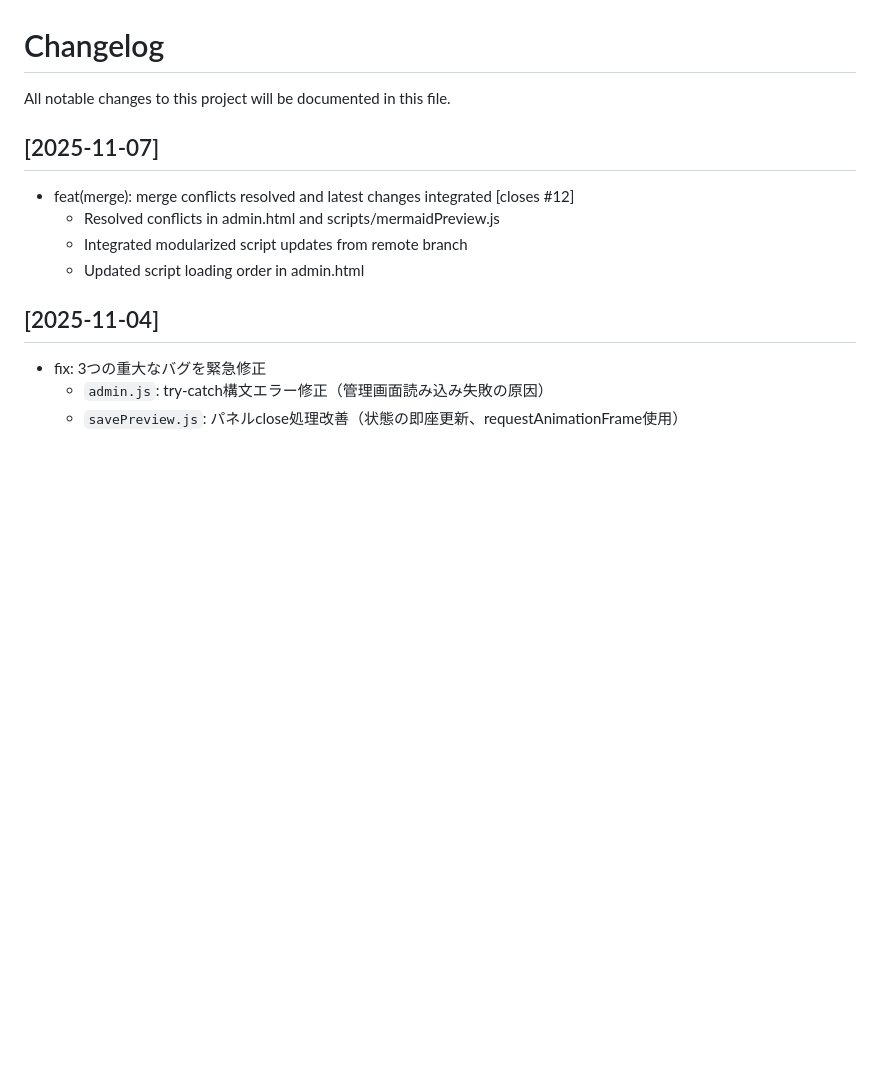
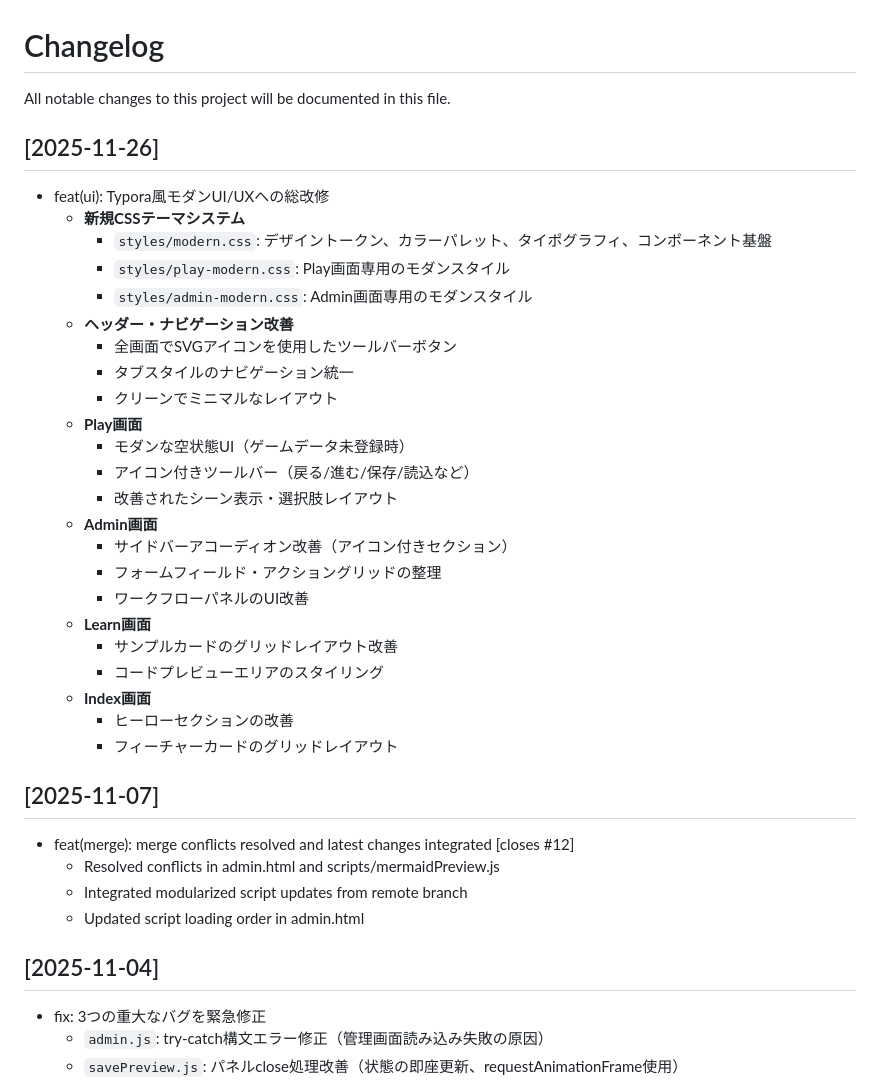
Before and after one commit to YuShimoji/AdventureGamePage, a Markdown page: CHANGELOG.md, the part around the change. Drawn GitHub-style; blank space fills up the shorter version.

Commit message:
docs: CHANGELOG.mdに2025-11-26のUI改修を記録

```diff
--- a/CHANGELOG.md
+++ b/CHANGELOG.md
@@ -1,6 +1,32 @@
 # Changelog
 
 All notable changes to this project will be documented in this file.
+
+## [2025-11-26]
+
+- feat(ui): Typora風モダンUI/UXへの総改修
+  - **新規CSSテーマシステム**
+    - `styles/modern.css`: デザイントークン、カラーパレット、タイポグラフィ、コンポーネント基盤
+    - `styles/play-modern.css`: Play画面専用のモダンスタイル
+    - `styles/admin-modern.css`: Admin画面専用のモダンスタイル
+  - **ヘッダー・ナビゲーション改善**
+    - 全画面でSVGアイコンを使用したツールバーボタン
+    - タブスタイルのナビゲーション統一
+    - クリーンでミニマルなレイアウト
+  - **Play画面**
+    - モダンな空状態UI（ゲームデータ未登録時）
+    - アイコン付きツールバー（戻る/進む/保存/読込など）
+    - 改善されたシーン表示・選択肢レイアウト
+  - **Admin画面**
+    - サイドバーアコーディオン改善（アイコン付きセクション）
+    - フォームフィールド・アクショングリッドの整理
+    - ワークフローパネルのUI改善
+  - **Learn画面**
+    - サンプルカードのグリッドレイアウト改善
+    - コードプレビューエリアのスタイリング
+  - **Index画面**
+    - ヒーローセクションの改善
+    - フィーチャーカードのグリッドレイアウト
 
 ## [2025-11-07]
 
```
